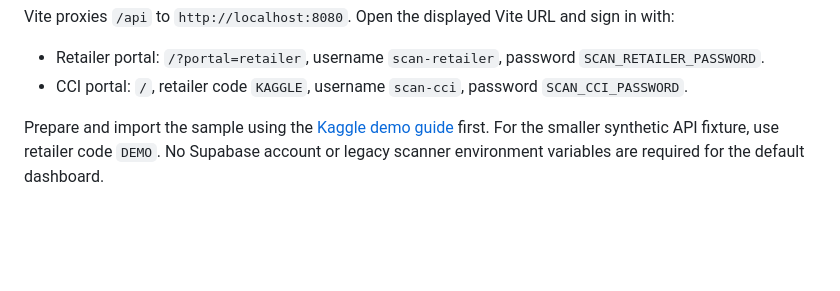
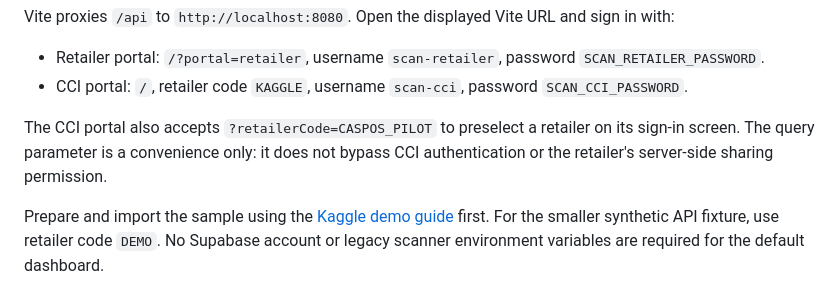
Before and after one commit to HuseynBlv/SCAN, a Markdown page: scan-app/README.md, the part around the change. GitHub-like rendering; blank space fills up the shorter version.

```diff
--- a/scan-app/README.md
+++ b/scan-app/README.md
@@ -33,6 +33,10 @@ Vite proxies `/api` to `http://localhost:8080`. Open the displayed Vite URL and
   `SCAN_RETAILER_PASSWORD`.
 - CCI portal: `/`, retailer code `KAGGLE`, username `scan-cci`, password
   `SCAN_CCI_PASSWORD`.
+
+The CCI portal also accepts `?retailerCode=CASPOS_PILOT` to preselect a retailer on its sign-in
+screen. The query parameter is a convenience only: it does not bypass CCI authentication or the
+retailer's server-side sharing permission.
 
 Prepare and import the sample using the [Kaggle demo guide](../docs/kaggle-demo.md) first.
 For the smaller synthetic API fixture, use retailer code `DEMO`. No Supabase account or
```
Also changed, not shown: docs/free-demo-deployment.md (+6 -4 lines).
